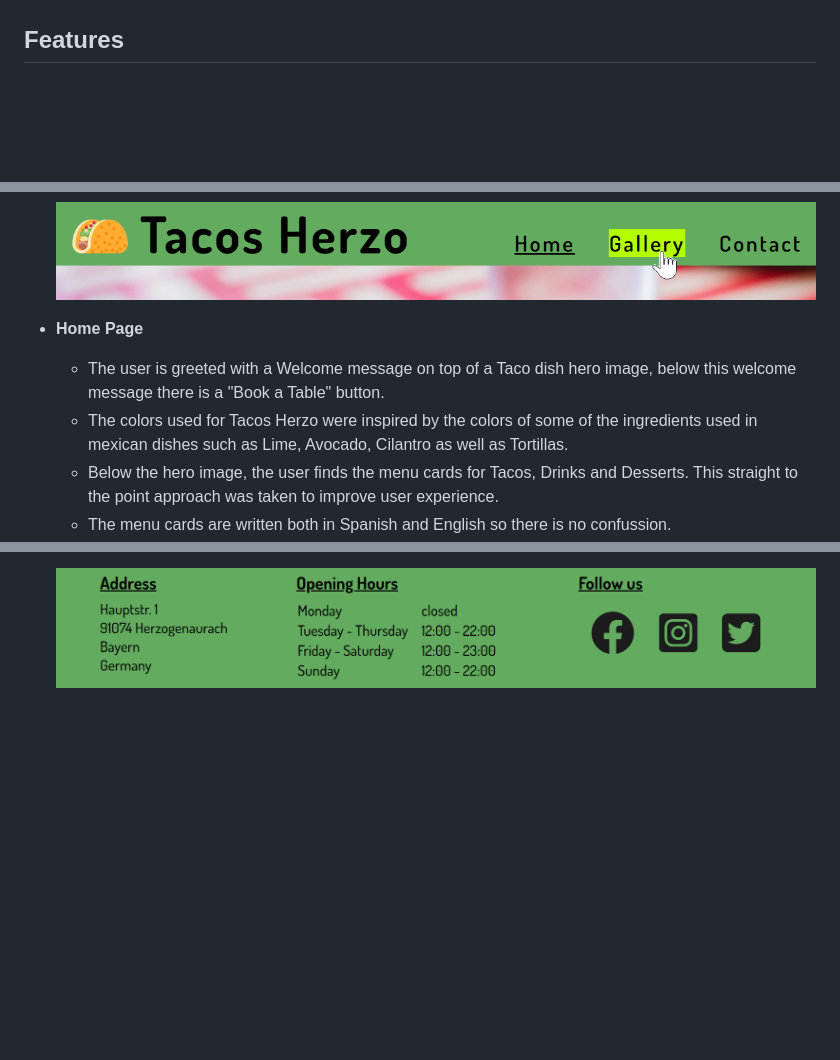
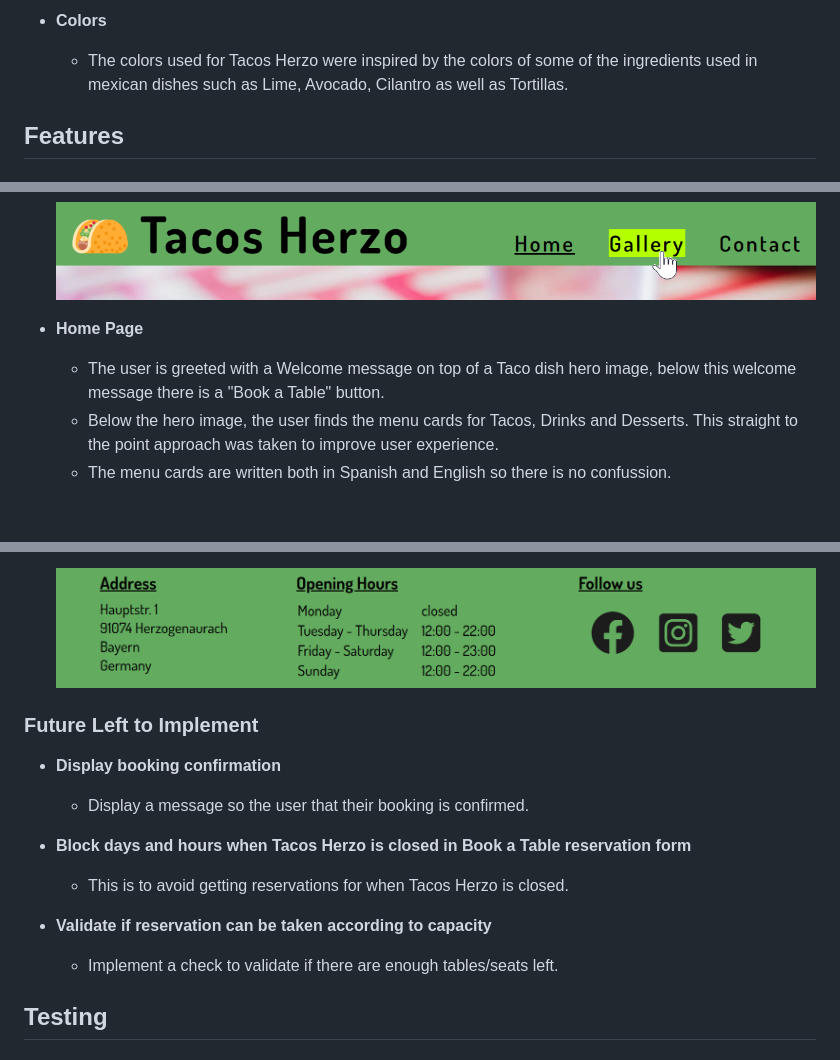
Before and after one commit to 85rhrl/PP1, a Markdown page: README.md, 3 parts joined by grey strips. Rendered like a GitHub page; blank space fills up the shorter version.

Commit message:
add wireframes images to Docs, add Design header to README

```diff
--- a/README.md
+++ b/README.md
@@ -8,3 +23,5 @@ This is achieved by clearly presenting the dishes and drinks we serve in our Men
+- __Colors__
+    - The colors used for Tacos Herzo were inspired by the colors of some of the ingredients used in mexican dishes such as Lime, Avocado, Cilantro as well as Tortillas.
 
 ## Features
 
@@ -20,7 +37,6 @@ This is achieved by clearly presenting the dishes and drinks we serve in our Men
 
 - __Home Page__
     - The user is greeted with a Welcome message on top of a Taco dish hero image, below this welcome message there is a "Book a Table" button.
-    - The colors used for Tacos Herzo were inspired by the colors of some of the ingredients used in mexican dishes such as Lime, Avocado, Cilantro as well as Tortillas.
     - Below the hero image, the user finds the menu cards for Tacos, Drinks and Desserts. This straight to the point approach was taken to improve user experience.
     - The menu cards are written both in Spanish and English so there is no confussion.
     - Background music can be played using the audio player near the bottom of the Home Page. By default the music is stopped as it is considered Best Practice.
@@ -49,3 +65,16 @@ This is achieved by clearly presenting the dishes and drinks we serve in our Men
     - In order to retain the user, links to social media pages are opened in a new tab.
 
     ![Footer](docs/images/06-footer.png)
+
+### Future Left to Implement
+
+- __Display booking confirmation__
+    - Display a message so the user that their booking is confirmed.
+
+- __Block days and hours when Tacos Herzo is closed in Book a Table reservation form__
+    - This is to avoid getting reservations for when Tacos Herzo is closed.
+
+- __Validate if reservation can be taken according to capacity__
+    - Implement a check to validate if there are enough tables/seats left.
+
+## Testing
```
Also changed, not shown: other parts of README.md (+15 -0 lines), docs/images/Wireframe-contact.png (added), docs/images/Wireframe-gallery.png (added), docs/images/Wireframe-home.png (added).
